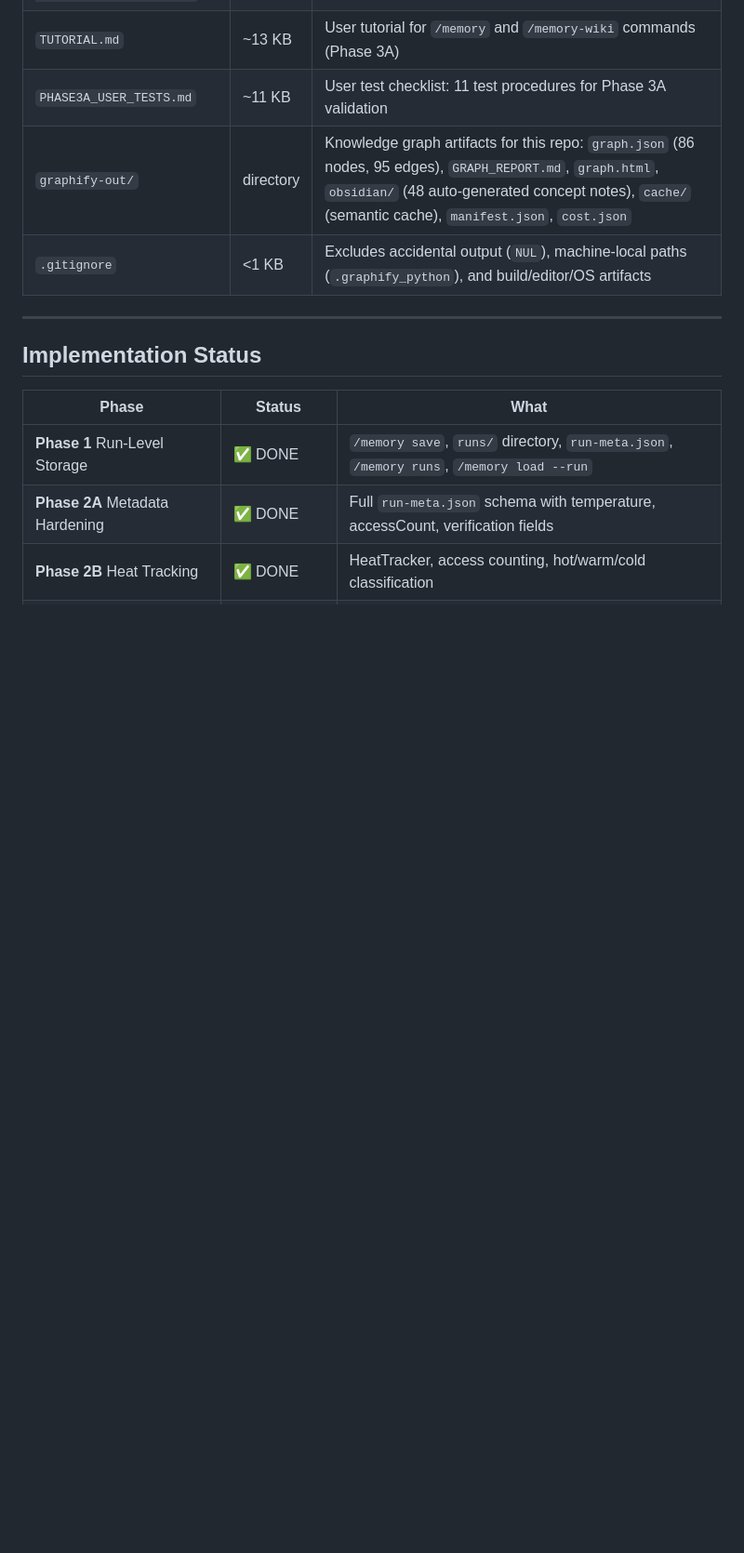
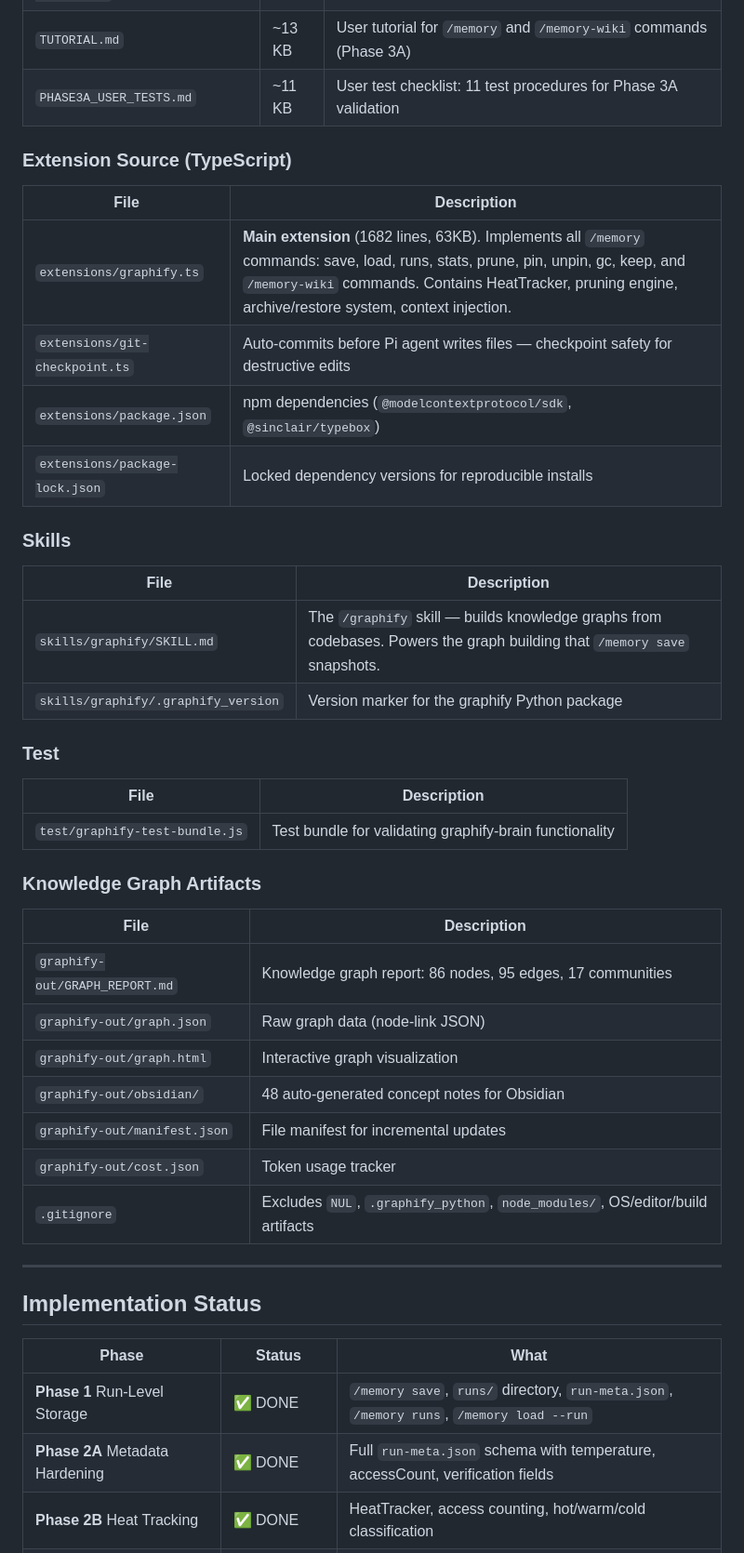
Before and after one commit to doner21/memory_research, a Markdown page: README.md, the part around one of its changes. Shown at 93% size. GitHub-like rendering; blank space fills up the shorter version.

```diff
--- a/README.md
+++ b/README.md
@@ -67,8 +72,36 @@ separate locations on disk. You need all three to fully reproduce the environmen
 | `memory-system-improvement-handoff.md` | ~16 KB | Implementation handoff: non-negotiable invariants, 8 verification gates, Phase 2A-2H specs |
 | `TUTORIAL.md` | ~13 KB | User tutorial for `/memory` and `/memory-wiki` commands (Phase 3A) |
 | `PHASE3A_USER_TESTS.md` | ~11 KB | User test checklist: 11 test procedures for Phase 3A validation |
-| `graphify-out/` | directory | Knowledge graph artifacts for this repo: `graph.json` (86 nodes, 95 edges), `GRAPH_REPORT.md`, `graph.html`, `obsidian/` (48 auto-generated concept notes), `cache/` (semantic cache), `manifest.json`, `cost.json` |
-| `.gitignore` | <1 KB | Excludes accidental output (`NUL`), machine-local paths (`.graphify_python`), and build/editor/OS artifacts |
+
+### Extension Source (TypeScript)
+| File | Description |
+|------|-------------|
+| `extensions/graphify.ts` | **Main extension** (1682 lines, 63KB). Implements all `/memory` commands: save, load, runs, stats, prune, pin, unpin, gc, keep, and `/memory-wiki` commands. Contains HeatTracker, pruning engine, archive/restore system, context injection. |
+| `extensions/git-checkpoint.ts` | Auto-commits before Pi agent writes files — checkpoint safety for destructive edits |
+| `extensions/package.json` | npm dependencies (`@modelcontextprotocol/sdk`, `@sinclair/typebox`) |
+| `extensions/package-lock.json` | Locked dependency versions for reproducible installs |
+
+### Skills
+| File | Description |
+|------|-------------|
+| `skills/graphify/SKILL.md` | The `/graphify` skill — builds knowledge graphs from codebases. Powers the graph building that `/memory save` snapshots. |
+| `skills/graphify/.graphify_version` | Version marker for the graphify Python package |
+
+### Test
+| File | Description |
+|------|-------------|
+| `test/graphify-test-bundle.js` | Test bundle for validating graphify-brain functionality |
+
+### Knowledge Graph Artifacts
+| File | Description |
+|------|-------------|
+| `graphify-out/GRAPH_REPORT.md` | Knowledge graph report: 86 nodes, 95 edges, 17 communities |
+| `graphify-out/graph.json` | Raw graph data (node-link JSON) |
+| `graphify-out/graph.html` | Interactive graph visualization |
+| `graphify-out/obsidian/` | 48 auto-generated concept notes for Obsidian |
+| `graphify-out/manifest.json` | File manifest for incremental updates |
+| `graphify-out/cost.json` | Token usage tracker |
+| `.gitignore` | Excludes `NUL`, `.graphify_python`, `node_modules/`, OS/editor/build artifacts |
 
 ---
 
```
Also changed, not shown: other parts of README.md (+74 -37 lines).
